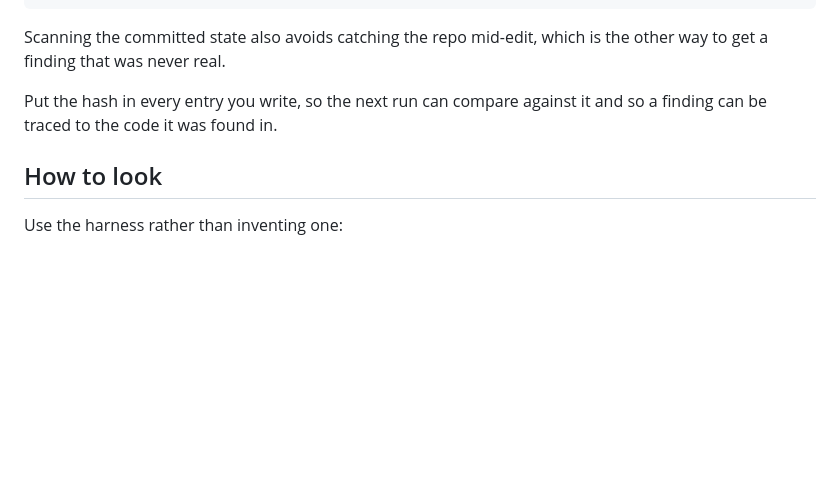
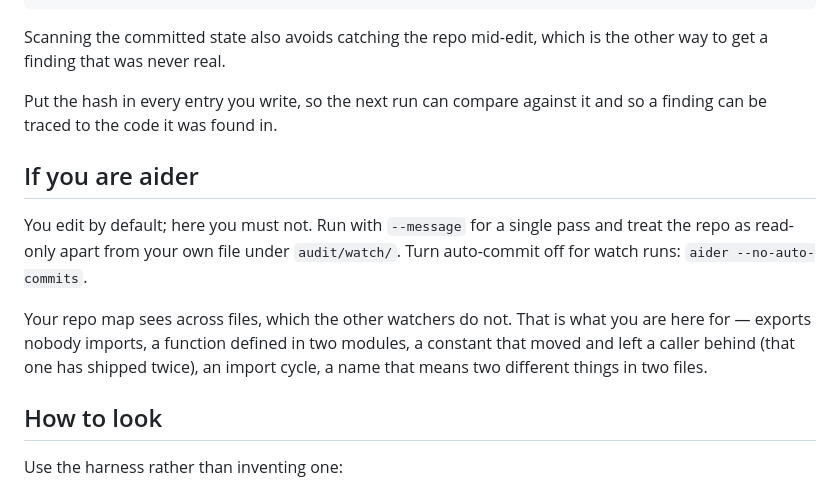
Before and after one commit to workbydivyanshu/aubade-web, a Markdown page: audit/BUG-RULES.md, the part around the change. Drawn GitHub-style; blank space fills up the shorter version.

Commit message:
Tell aider how to behave as a watcher
It edits by default and the watch is read-only, so it needs telling.
Its repo map is the reason to include it: cross-file questions the others
cannot answer, like a constant that moved and left a caller behind, which
has now shipped twice here.

```diff
--- a/audit/BUG-RULES.md
+++ b/audit/BUG-RULES.md
@@ -118,6 +118,17 @@ the other way to get a finding that was never real.
 Put the hash in every entry you write, so the next run can compare against it
 and so a finding can be traced to the code it was found in.
 
+## If you are aider
+
+You edit by default; here you must not. Run with `--message` for a single pass
+and treat the repo as read-only apart from your own file under `audit/watch/`.
+Turn auto-commit off for watch runs: `aider --no-auto-commits`.
+
+Your repo map sees across files, which the other watchers do not. That is what
+you are here for — exports nobody imports, a function defined in two modules,
+a constant that moved and left a caller behind (that one has shipped twice), an
+import cycle, a name that means two different things in two files.
+
 ## How to look
 
 Use the harness rather than inventing one:
```
